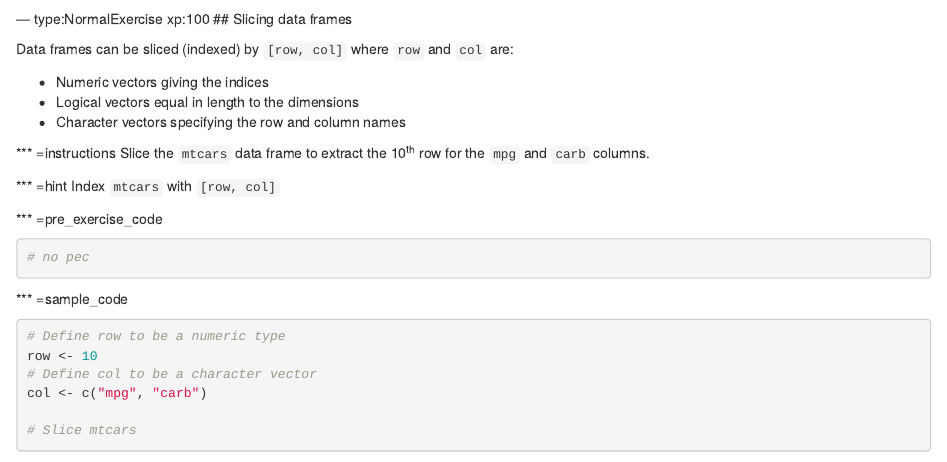
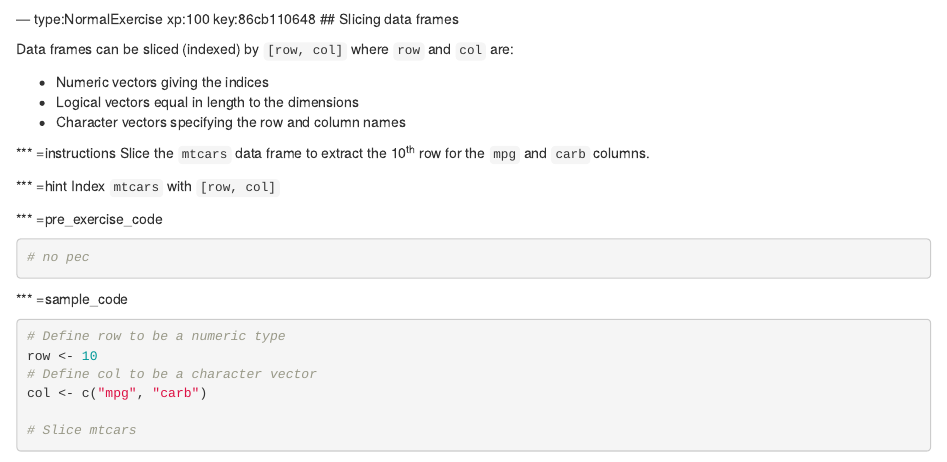
Before and after one commit to stefanavey/cbb-jamboree-intro-to-r, an R Markdown document (chapter1.Rmd): the page in a window 1100 px wide, from 10850 px down. Rendered offline with R 4.5, knitr and Pandoc, with nearby package versions; some code elsewhere in the file could not run offline.

Commit message:
Automatically add keys to chapter file: chapter1.Rmd

````diff
--- a/chapter1.Rmd
+++ b/chapter1.Rmd
@@ -389,7 +389,7 @@ test_output_contains("str(mtcars)", incorrect_msg = "Have you correctly called `
 success_msg("Nice work! Can you find all the information that is listed in the exercise's assignment? Continue to the next exercise.")
 ```
 
---- type:NormalExercise xp:100
+--- type:NormalExercise xp:100 key:86cb110648
 ## Slicing data frames
 
 Data frames can be sliced (indexed) by `[row, col]` where `row` and `col` are:
````
